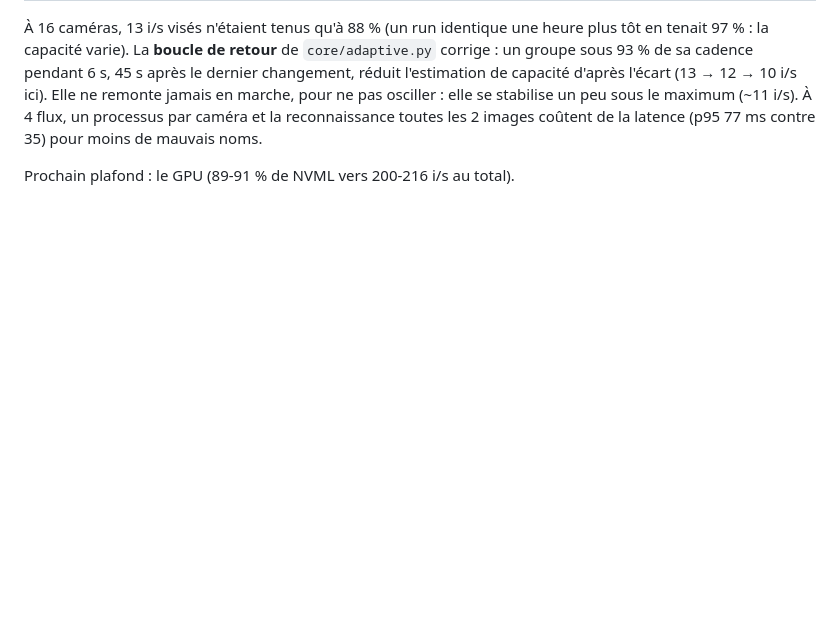
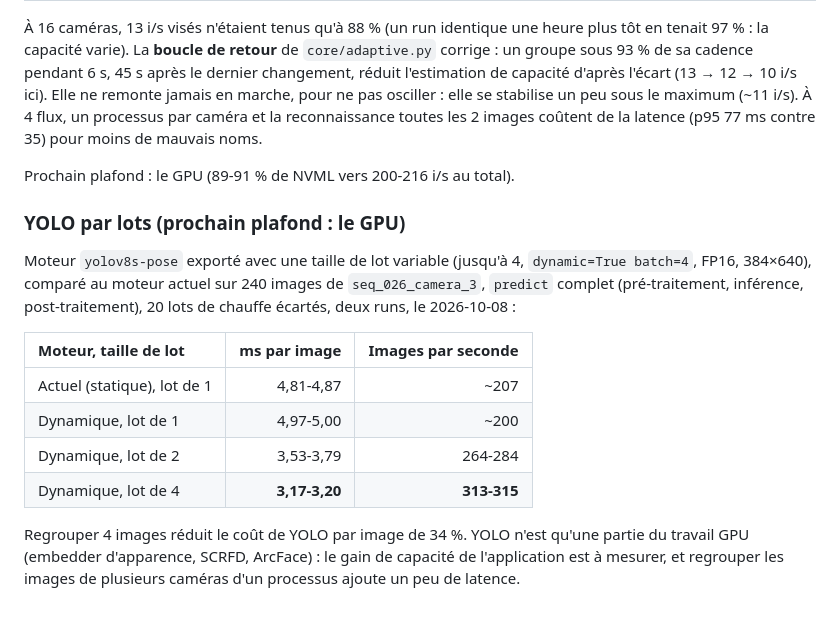
Before and after one commit to Armand-LAUENER/Project_VisionCam, a Markdown page: docs/performance.md, the part around the change. Rendered like a GitHub page; blank space fills up the shorter version.

Commit message:
docs: measure YOLO-Pose per-frame cost by batch size
A dynamic-batch engine costs 3.2 ms per image in batches of 4 against 4.8 ms
one at a time (34% less), with no penalty at batch size 1.

```diff
--- a/docs/performance.md
+++ b/docs/performance.md
@@ -670,3 +670,22 @@ processus par caméra et la reconnaissance toutes les 2 images coûtent de la
 latence (p95 77 ms contre 35) pour moins de mauvais noms.
 
 Prochain plafond : le GPU (89-91 % de NVML vers 200-216 i/s au total).
+
+### YOLO par lots (prochain plafond : le GPU)
+
+Moteur `yolov8s-pose` exporté avec une taille de lot variable (jusqu'à 4,
+`dynamic=True batch=4`, FP16, 384×640), comparé au moteur actuel sur 240
+images de `seq_026_camera_3`, `predict` complet (pré-traitement, inférence,
+post-traitement), 20 lots de chauffe écartés, deux runs, le 2026-10-08 :
+
+| Moteur, taille de lot | ms par image | Images par seconde |
+|:--|---:|---:|
+| Actuel (statique), lot de 1 | 4,81-4,87 | ~207 |
+| Dynamique, lot de 1 | 4,97-5,00 | ~200 |
+| Dynamique, lot de 2 | 3,53-3,79 | 264-284 |
+| Dynamique, lot de 4 | **3,17-3,20** | **313-315** |
+
+Regrouper 4 images réduit le coût de YOLO par image de 34 %. YOLO n'est
+qu'une partie du travail GPU (embedder d'apparence, SCRFD, ArcFace) : le gain
+de capacité de l'application est à mesurer, et regrouper les images de
+plusieurs caméras d'un processus ajoute un peu de latence.
```
